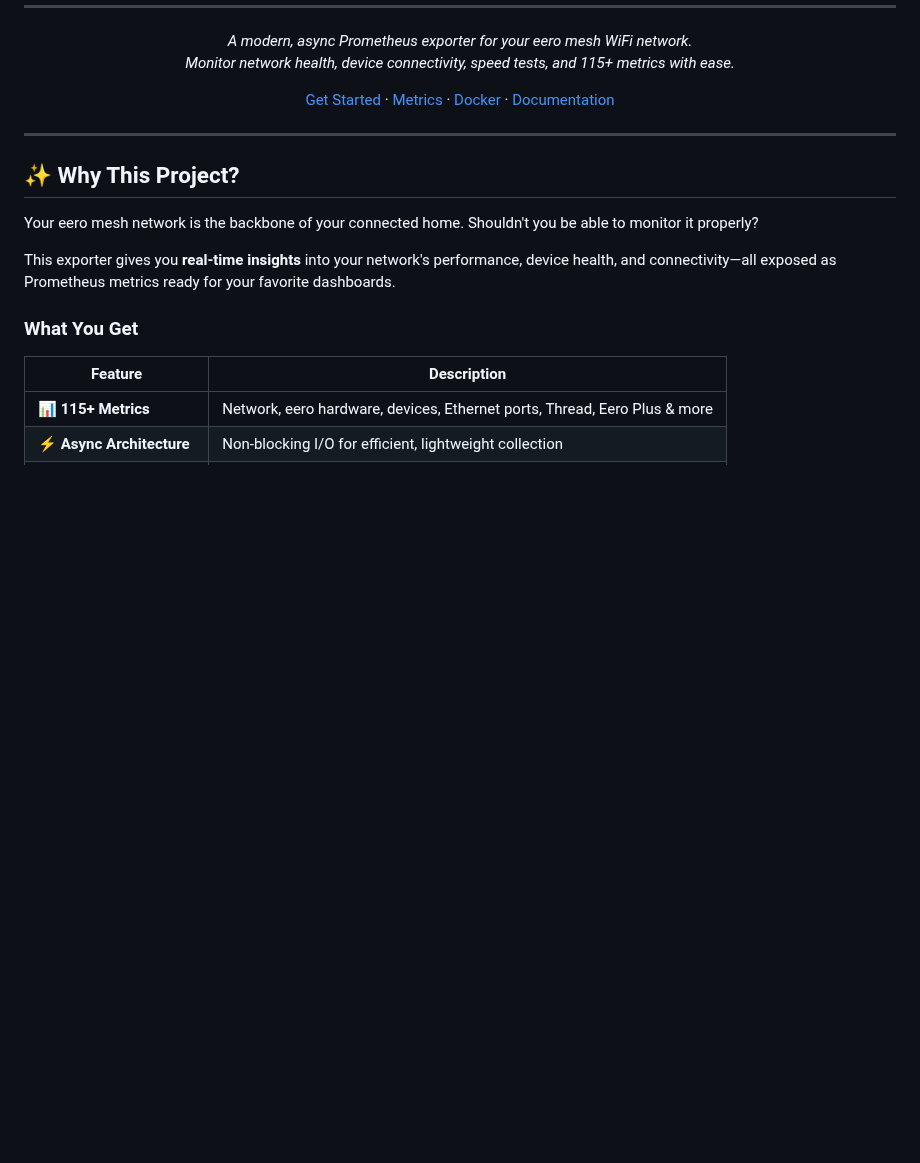
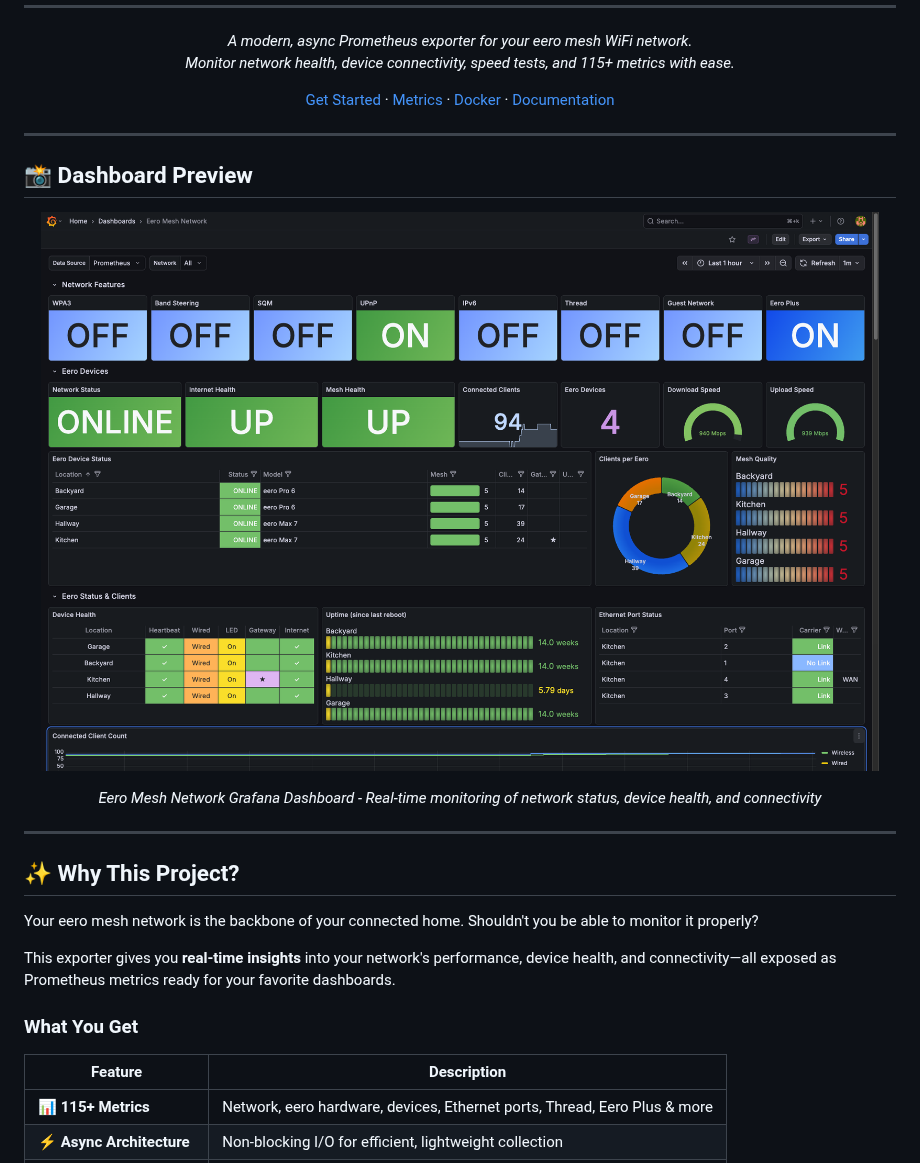
Before and after one commit to fulviofreitas/eero-prometheus-exporter, a Markdown page: README.md, the part around the change. Rendered like a GitHub page; pictures changed too: docs/images/grafana-dashboard.png (added); blank space fills up the shorter version.

```diff
--- a/README.md
+++ b/README.md
@@ -16,6 +16,18 @@ _A modern, async Prometheus exporter for your eero mesh WiFi network._
 _Monitor network health, device connectivity, speed tests, and 115+ metrics with ease._
 
 [Get Started](../../wiki/Installation) · [Metrics](../../wiki/Metrics) · [Docker](../../wiki/Docker) · [Documentation](../../wiki)
+
+</div>
+
+---
+
+## 📸 Dashboard Preview
+
+<div align="center">
+
+![Grafana Dashboard](docs/images/grafana-dashboard.png)
+
+*Eero Mesh Network Grafana Dashboard - Real-time monitoring of network status, device health, and connectivity*
 
 </div>
 
```
Also changed, not shown: 3 other files.
